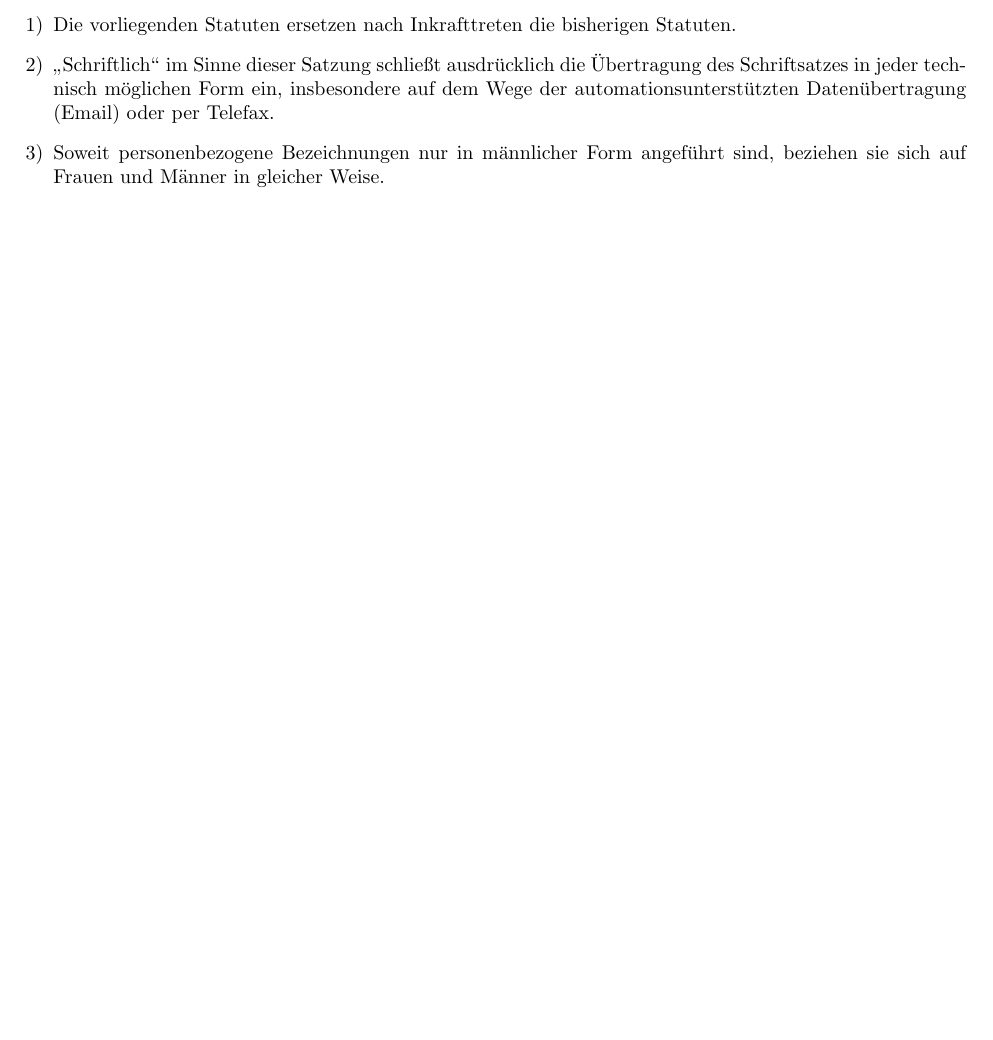
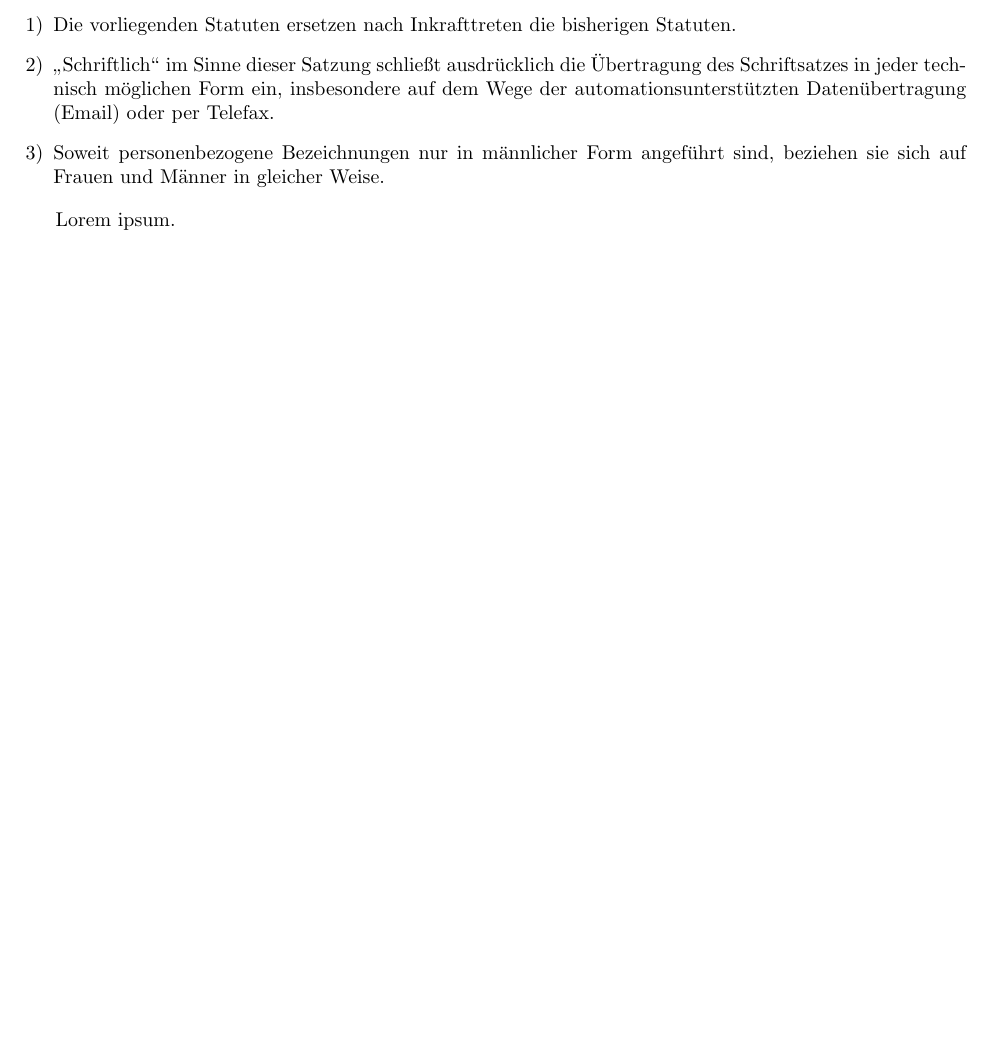
Before and after one commit to RAC-Wien-Belvedere/Statuten, a LaTeX document (main.tex): part of page 13 of 13, cut so that both start at the same text, the shorter picture padded with empty space. Compiled offline with pdfLaTeX.

Commit message:
Test change

```diff
--- a/main.tex
+++ b/main.tex
@@ -225,6 +225,8 @@ Organe des Clubs sind die Vollversammlung, der Vorstand, zwei Rechnungsprüfer u
     \item Soweit personenbezogene Bezeichnungen nur in männlicher Form angeführt sind, beziehen sie sich auf Frauen und Männer in gleicher Weise.
 \end{enumerate}
 
+Lorem ipsum.
+
 \end{document}
 
 % https://tex.stackexchange.com/a/122936/318292
```
